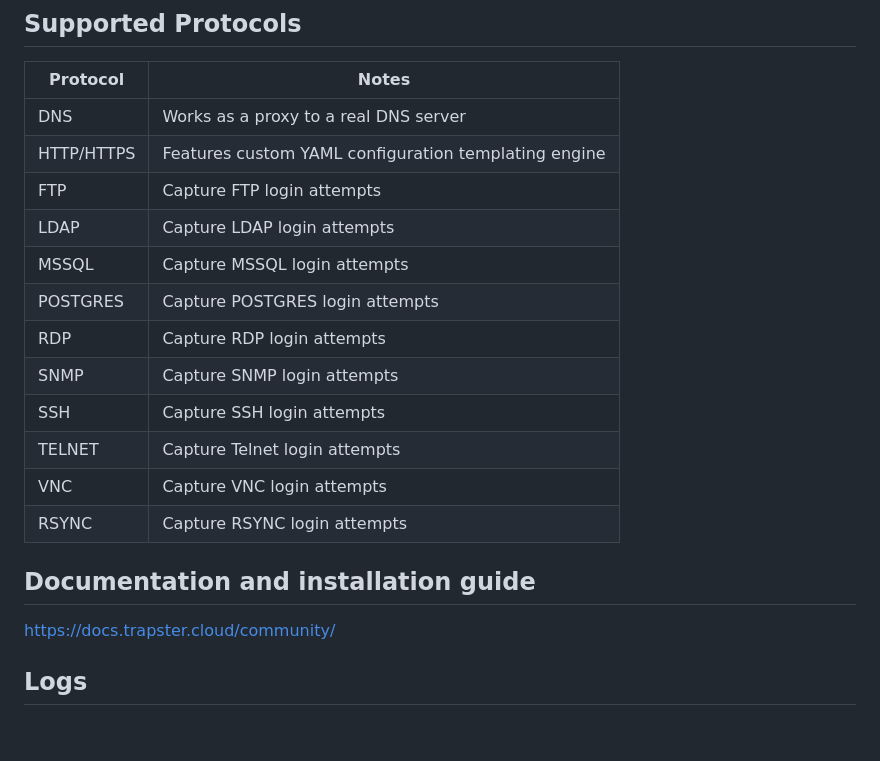
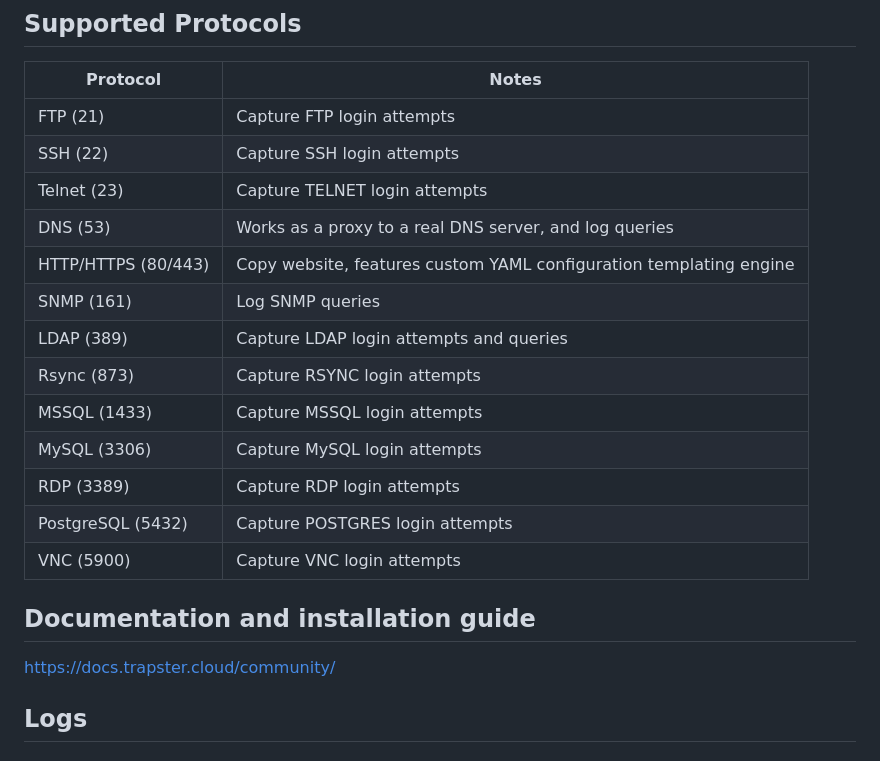
Before and after one commit to 0xBallpoint/trapster-community, a Markdown page: README.md, the part around the change. Rendered like a GitHub page; blank space fills up the shorter version.

```diff
--- a/README.md
+++ b/README.md
@@ -26,24 +26,23 @@ Visit the [Trapster website](https://trapster.cloud) to learn more about our com
 
 | Protocol | Notes |
 |----------|-------------|
-| DNS | Works as a proxy to a real DNS server |
-| HTTP/HTTPS | Features custom YAML configuration templating engine |
-| FTP | Capture FTP login attempts |
-| LDAP | Capture LDAP login attempts |
-| MSSQL | Capture MSSQL login attempts |
-| POSTGRES | Capture POSTGRES login attempts |
-| RDP | Capture RDP login attempts |
-| SNMP | Capture SNMP login attempts |
-| SSH | Capture SSH login attempts |
-| TELNET | Capture Telnet login attempts |
-| VNC | Capture VNC login attempts |
-| RSYNC | Capture RSYNC login attempts |
-
+| FTP (21) | Capture FTP login attempts |
+| SSH (22) | Capture SSH login attempts |
+| Telnet (23) | Capture TELNET login attempts |
+| DNS (53) | Works as a proxy to a real DNS server, and log queries |
+| HTTP/HTTPS (80/443) | Copy website, features custom YAML configuration templating engine |
+| SNMP (161) | Log SNMP queries |
+| LDAP (389) | Capture LDAP login attempts and queries |
+| Rsync (873) | Capture RSYNC login attempts |
+| MSSQL (1433) | Capture MSSQL login attempts |
+| MySQL (3306) | Capture MySQL login attempts |
+| RDP (3389) | Capture RDP login attempts |
+| PostgreSQL (5432) | Capture POSTGRES login attempts |
+| VNC (5900) | Capture VNC login attempts |
 
 ## Documentation and installation guide
 
 https://docs.trapster.cloud/community/
-
 
 ## Logs
 
```
